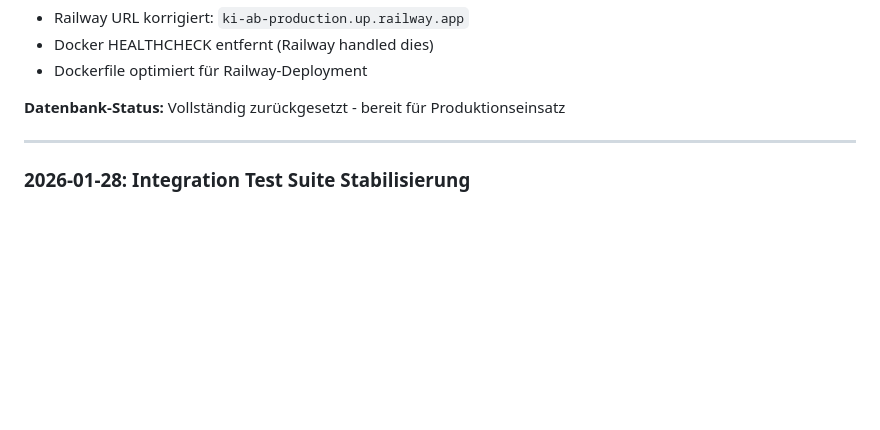
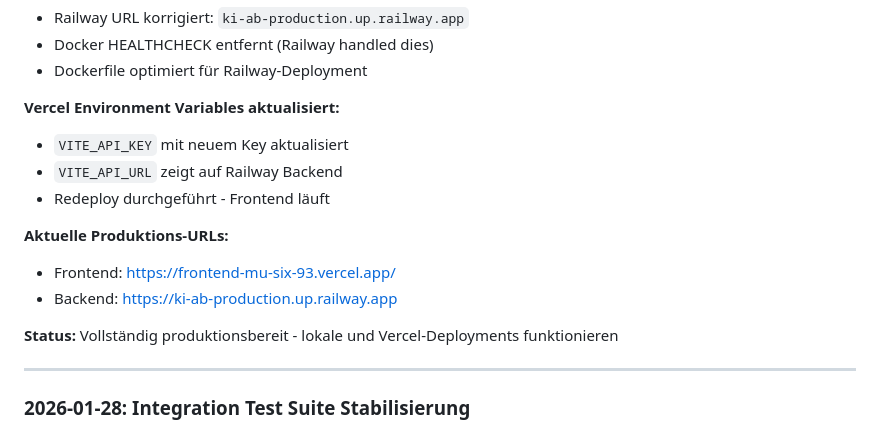
Before and after one commit to zensation-ai/zenai, a Markdown page: CLAUDE.md, the part around the change. Rendered like a GitHub page; blank space fills up the shorter version.

Commit message:
docs: Update CLAUDE.md with Vercel deployment configuration
- Document Vercel environment variables update
- Add production URLs for Frontend and Backend
- Mark system as fully production-ready

Co-Authored-By: Claude Opus 4.5 <noreply@anthropic.com>

```diff
--- a/CLAUDE.md
+++ b/CLAUDE.md
@@ -379,7 +379,18 @@ mockQueryContext
 - Docker HEALTHCHECK entfernt (Railway handled dies)
 - Dockerfile optimiert für Railway-Deployment
 
-**Datenbank-Status:** Vollständig zurückgesetzt - bereit für Produktionseinsatz
+**Vercel Environment Variables aktualisiert:**
+
+- `VITE_API_KEY` mit neuem Key aktualisiert
+- `VITE_API_URL` zeigt auf Railway Backend
+- Redeploy durchgeführt - Frontend läuft
+
+**Aktuelle Produktions-URLs:**
+
+- Frontend: <https://frontend-mu-six-93.vercel.app/>
+- Backend: <https://ki-ab-production.up.railway.app>
+
+**Status:** Vollständig produktionsbereit - lokale und Vercel-Deployments funktionieren
 
 ---
 
```
